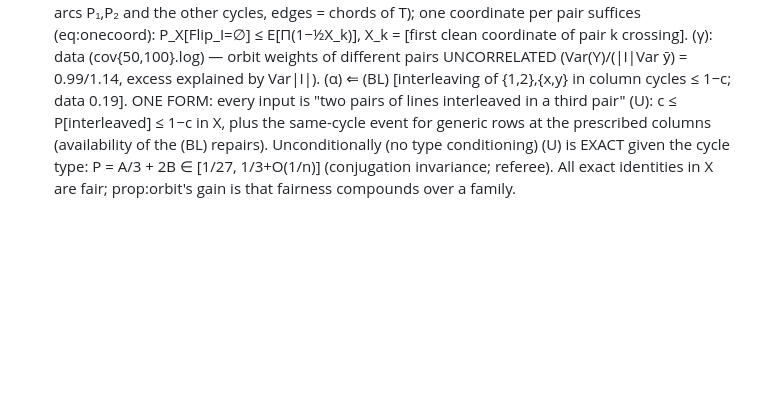
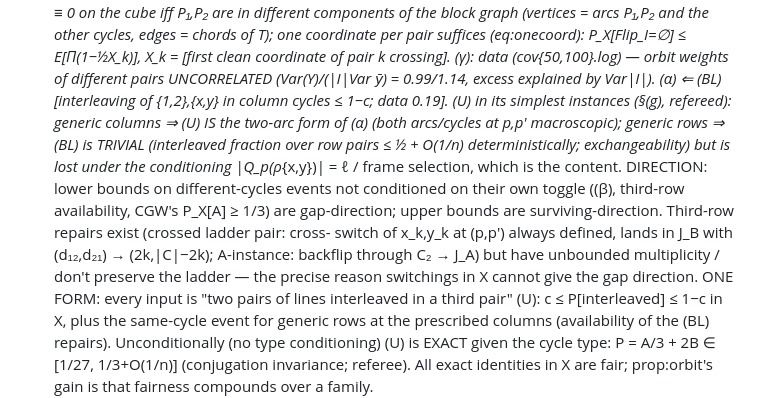
Before and after one commit to mkkinyon/cgw-conjecture, a Markdown page: STATUS.md, the part around the change. GitHub-like rendering; blank space fills up the shorter version.

Commit message:
STATUS: (g) findings
Co-Authored-By: Claude Fable 5.1 <noreply@anthropic.com>
Claude-Session: https://claude.ai/code/session_01CQqQRgww2SrSUzVrBSsHZ8

```diff
--- a/STATUS.md
+++ b/STATUS.md
@@ -103,6 +103,16 @@ pair (eq:offsetavg); the splice-in switching does |C₁| < n/2+ℓ.  So:
   (γ): data (cov{50,100}.log) — orbit weights of different pairs UNCORRELATED
   (Var(Y)/(|I|Var ȳ) = 0.99/1.14, excess explained by Var|I|).
   (α) ⇐ (BL) [interleaving of {1,2},{x,y} in column cycles ≤ 1−c; data 0.19].
+  (U) in its simplest instances (§(g), refereed): generic columns ⇒ (U) IS the two-arc
+  form of (α) (both arcs/cycles at p,p′ macroscopic); generic rows ⇒ (BL) is TRIVIAL
+  (interleaved fraction over row pairs ≤ ½ + O(1/n) deterministically; exchangeability)
+  but is lost under the conditioning |Q_p(ρ_{x,y})| = ℓ / frame selection, which is the
+  content.  DIRECTION: lower bounds on different-cycles events not conditioned on their
+  own toggle ((β), third-row availability, CGW's P_X[A] ≥ 1/3) are gap-direction; upper
+  bounds are surviving-direction.  Third-row repairs exist (crossed ladder pair: cross-
+  switch of x_k,y_k at (p,p′) always defined, lands in J_B with (d₁₂,d₂₁) → (2k,|C|−2k);
+  A-instance: backflip through C₂ → J_A) but have unbounded multiplicity / don't preserve
+  the ladder — the precise reason switchings in X cannot give the gap direction.
   ONE FORM: every input is "two pairs of lines interleaved in a third pair" (U):
   c ≤ P[interleaved] ≤ 1−c in X, plus the same-cycle event for generic rows at the
   prescribed columns (availability of the (BL) repairs).  Unconditionally (no type
```
